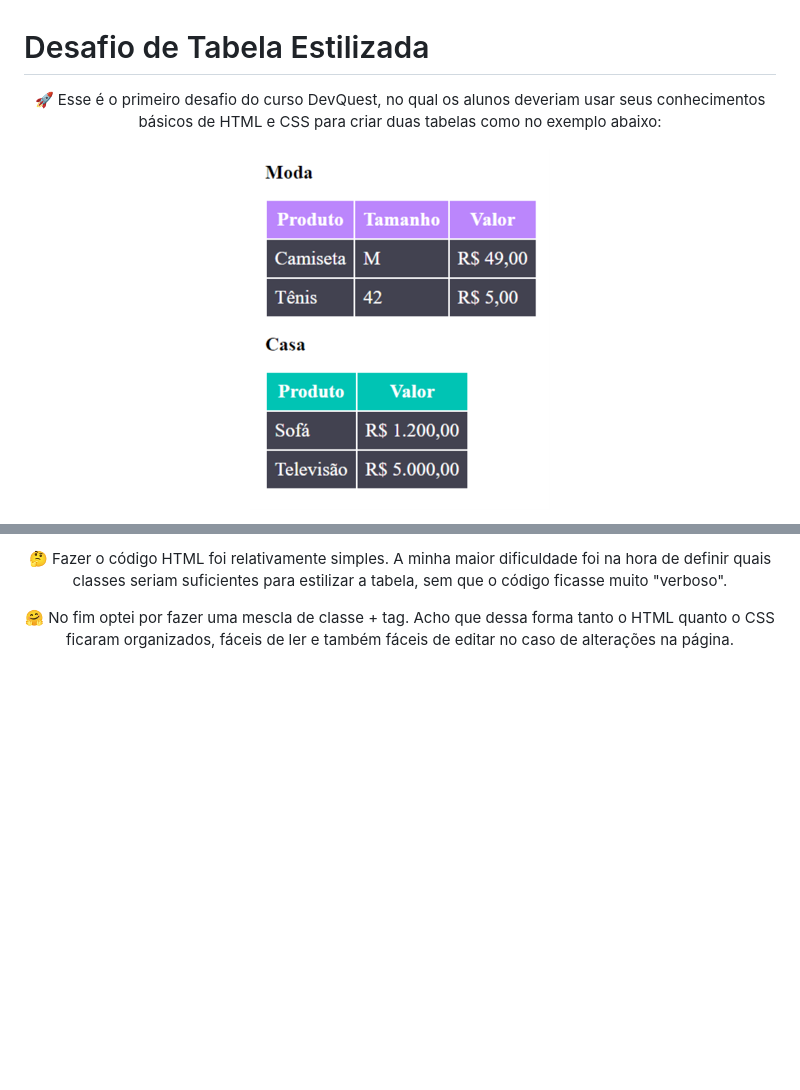
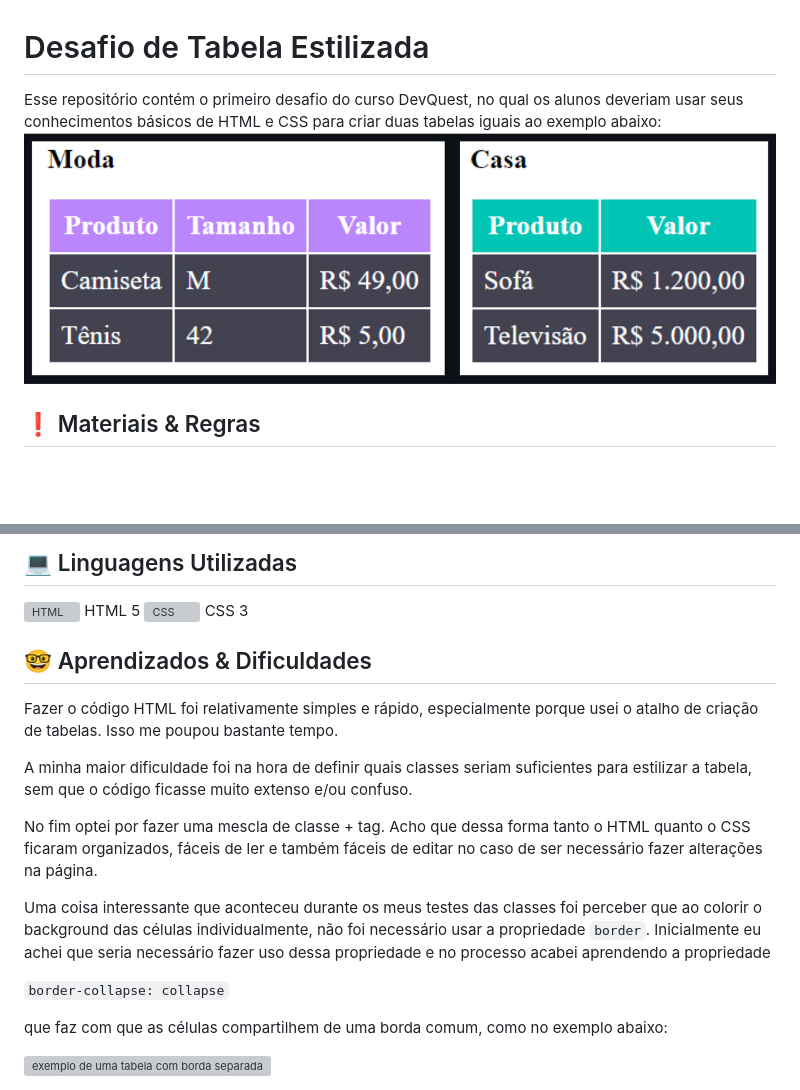
Before and after one commit to renatapigatto/desafio-tabela-estilizada-devquest, a Markdown page: README.md, 2 parts joined by grey strips. Drawn GitHub-style; pictures changed too: src/exemplo-tabelas.png; blank space fills up the shorter version; grey boxes are pictures that could not be loaded.

Commit message:
troca da imagem de exemplo do desafio + modificações no readme

````diff
--- a/README.md
+++ b/README.md
@@ -1,10 +1,9 @@
 # Desafio de Tabela Estilizada
 
-<p align="center">
-🚀 Esse é o primeiro desafio do curso DevQuest, no qual os alunos deveriam usar seus conhecimentos básicos de HTML e CSS para criar duas tabelas como no exemplo abaixo:
-</p>
+Esse repositório contém o primeiro desafio do curso DevQuest, no qual os alunos deveriam usar seus conhecimentos básicos de HTML e CSS para criar duas tabelas iguais ao exemplo abaixo:
+<br></br>
+<img src="./src/exemplo-tabelas.png" alt="exemplo das tabelas a serem recriadas">
+<br></br>
 
-<p align="center">
-    <img src="./src/exemplo-tabelas.png" alt="exemplo das tabelas a serem recriadas" width="300px">
-</p>
+## ❗ Materiais & Regras
 
@@ -14,8 +12,22 @@
 
-<p align="center">
-🤔 Fazer o código HTML foi relativamente simples. A minha maior dificuldade foi na hora de definir quais classes seriam suficientes para estilizar a tabela, sem que o código ficasse muito "verboso".
-</p>
+## 💻 Linguagens Utilizadas
+<img align="center" alt="HTML" height="30" width="40" src="https://raw.githubusercontent.com/devicons/devicon/master/icons/html5/html5-original.svg"> HTML 5
+<img align="center" alt="CSS" height="30" width="40" src="https://raw.githubusercontent.com/devicons/devicon/master/icons/css3/css3-original.svg"> CSS 3
+<br></br>
 
-<p align="center">
-🤗 No fim optei por fazer uma mescla de classe + tag. Acho que dessa forma tanto o HTML quanto o CSS ficaram organizados, fáceis de ler e também fáceis de editar no caso de alterações na página.
-</p>
+
+## 🤓 Aprendizados & Dificuldades
+
+Fazer o código HTML foi relativamente simples e rápido, especialmente porque usei o atalho de criação de tabelas. Isso me poupou bastante tempo.
+
+A minha maior dificuldade foi na hora de definir quais classes seriam suficientes para estilizar a tabela, sem que o código ficasse muito extenso e/ou confuso.
+
+No fim optei por fazer uma mescla de classe + tag. Acho que dessa forma tanto o HTML quanto o CSS ficaram organizados, fáceis de ler e também fáceis de editar no caso de ser necessário fazer alterações na página.
+
+Uma coisa interessante que aconteceu durante os meus testes das classes foi perceber que ao colorir o background das células individualmente, não foi necessário usar a propriedade ```border```. Inicialmente eu achei que seria necessário fazer uso dessa propriedade e no processo acabei aprendendo a propriedade
+
+```border-collapse: collapse```
+
+que faz com que as células compartilhem de uma borda comum, como no exemplo abaixo:
+
+<img src="https://i7x7p5b7.stackpathcdn.com/codrops/wp-content/uploads/2015/02/bordercollapse.png" alt="exemplo de uma tabela com borda separada versus uma com borda compartilhada">
````
Also changed, not shown: other parts of README.md (+2 -3 lines).
